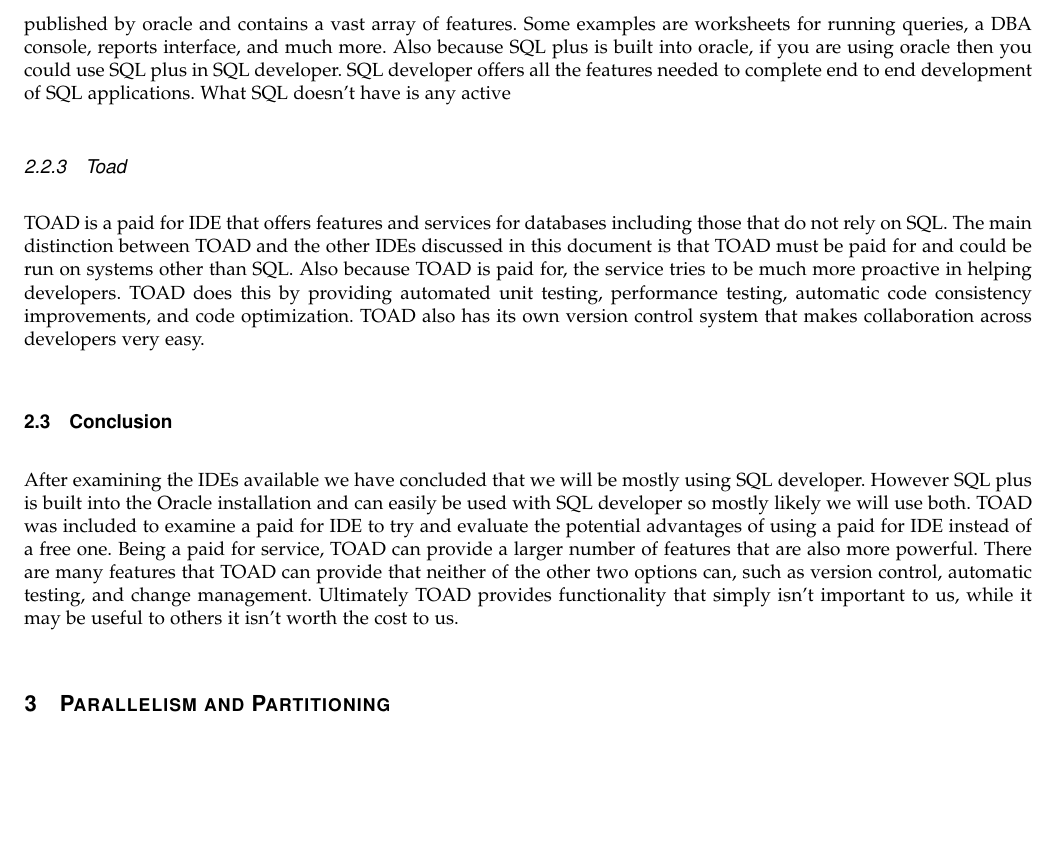
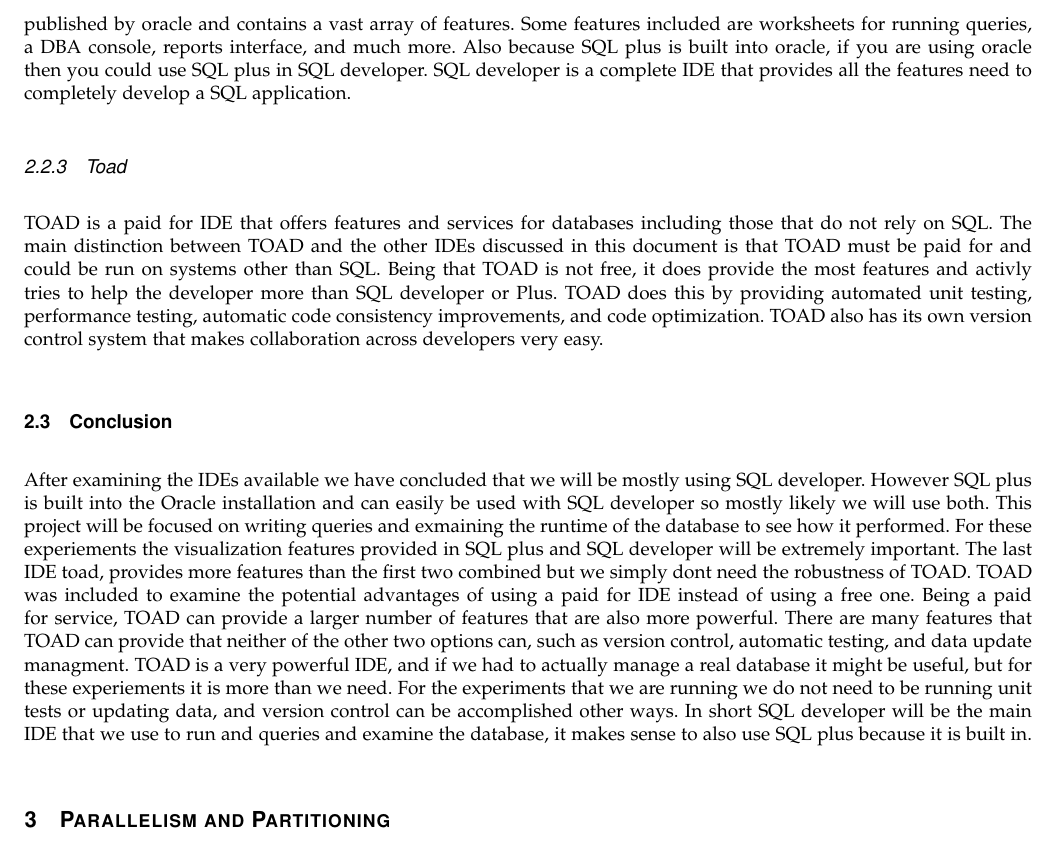
Before and after one commit to ndesilets/Group-13-HP-Big-Data-Analytics, a LaTeX paper (Tech_Review.tex): part of page 4 of 9, cut so that both start at the same text, the shorter picture padded with empty space. Compiled offline with pdfLaTeX; a missing font is replaced by an installed copy or a similar font; a LaTeX package or settings file that is missing is left out.

Commit message:
Conclusion fixed

```diff
--- a/Tech_Review.tex
+++ b/Tech_Review.tex
@@ -81,15 +81,14 @@
 SQL developer is a free standalone graphical tool that can simplify database development.
 To use SQL developer for free it must not be used for profit, however it can be downloaded for free from the internet.
 SQL developer is an IDE published by oracle and contains a vast array of features.
-Some examples are worksheets for running queries, a DBA console, reports interface, and much more.
+Some features included are worksheets for running queries, a DBA console, reports interface, and much more.
 Also because SQL plus is built into oracle, if you are using oracle then you could use SQL plus in SQL developer.
-SQL developer offers all the features needed to complete end to end development of SQL applications.
-What SQL doesn’t have is any active
+SQL developer is a complete IDE that provides all the features need to completely develop a SQL application.
 
 \subsubsection{Toad}
 TOAD is a paid for IDE that offers features and services for databases including those that do not rely on SQL.
 The main distinction between TOAD and the other IDEs discussed in this document is that TOAD must be paid for and could be run on systems other than SQL.
-Also because TOAD is paid for, the service tries to be much more proactive in helping developers.
+Being that TOAD is not free, it does provide the most features and activly tries to help the developer more than SQL developer or Plus.
 TOAD does this by providing automated unit testing, performance testing, automatic code consistency improvements, and code optimization.
 TOAD also has its own version control system that makes collaboration across developers very easy.
 
@@ -97,10 +96,15 @@
 \subsection{Conclusion}
 After examining the IDEs available we have concluded that we will be mostly using SQL developer.
 However SQL plus is built into the Oracle installation and can easily be used with SQL developer so mostly likely we will use both.
-TOAD was included to examine a paid for IDE to try and evaluate the potential advantages of using a paid for IDE instead of a free one.
+This project will be focused on writing queries and exmaining the runtime of the database to see how it performed.
+For these experiements the visualization features provided in SQL plus and SQL developer will be extremely important.
+The last IDE toad, provides more features than the first two combined but we simply dont need the robustness of TOAD.
+TOAD was included to examine the potential advantages of using a paid for IDE instead of using a free one.
 Being a paid for service, TOAD can provide a larger number of features that are also more powerful.
-There are many features that TOAD can provide that neither of the other two options can, such as version control, automatic testing, and change management.
-Ultimately TOAD provides functionality that simply isn’t important to us, while it may be useful to others it isn’t worth the cost to us.
+There are many features that TOAD can provide that neither of the other two options can, such as version control, automatic testing, and data update managment.
+TOAD is a very powerful IDE, and if we had to actually manage a real database it might be useful, but for these experiements it is more than we need.
+For the experiments that we are running we do not need to be running unit tests or updating data, and version control can be accomplished other ways.
+In short SQL developer will be the main IDE that we use to run and queries and examine the database, it makes sense to also use SQL plus because it is built in.
 
 \section{Parallelism and Partitioning}
 
```
